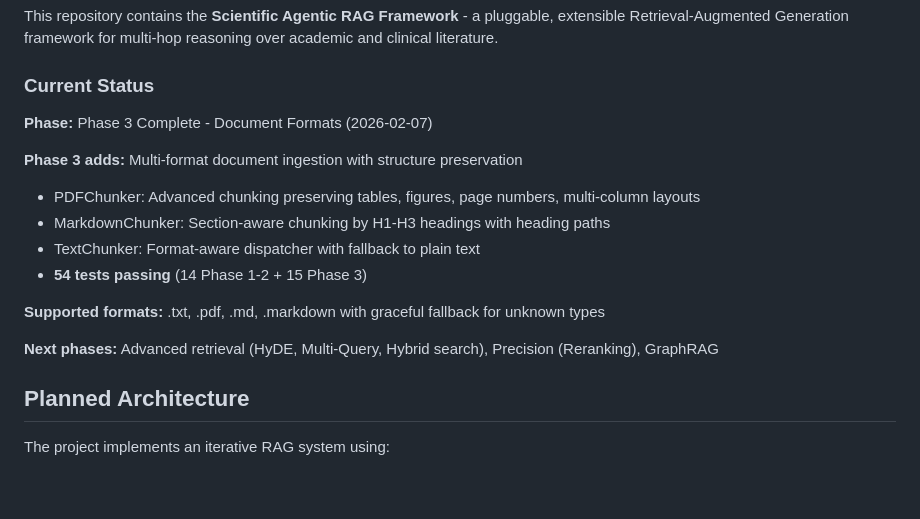
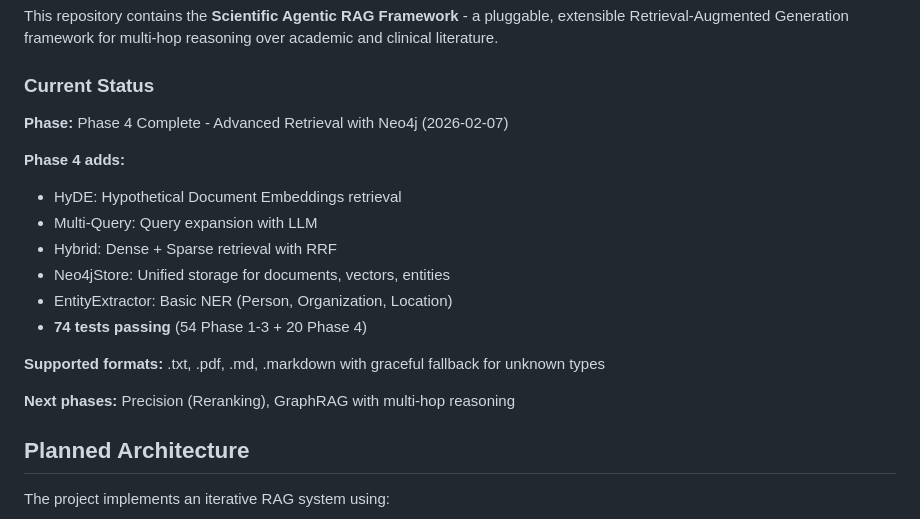
Before and after one commit to katmandoo212/aragsys, a Markdown page: CLAUDE.md, the part around the change. Rendered like a GitHub page; blank space fills up the shorter version.

Commit message:
docs: mark Phase 4 as implemented

```diff
--- a/CLAUDE.md
+++ b/CLAUDE.md
@@ -8,17 +8,19 @@ This repository contains the **Scientific Agentic RAG Framework** - a pluggable,
 
 ### Current Status
 
-**Phase:** Phase 3 Complete - Document Formats (2026-02-07)
+**Phase:** Phase 4 Complete - Advanced Retrieval with Neo4j (2026-02-07)
 
-**Phase 3 adds:** Multi-format document ingestion with structure preservation
-- PDFChunker: Advanced chunking preserving tables, figures, page numbers, multi-column layouts
-- MarkdownChunker: Section-aware chunking by H1-H3 headings with heading paths
-- TextChunker: Format-aware dispatcher with fallback to plain text
-- **54 tests passing** (14 Phase 1-2 + 15 Phase 3)
+**Phase 4 adds:**
+- HyDE: Hypothetical Document Embeddings retrieval
+- Multi-Query: Query expansion with LLM
+- Hybrid: Dense + Sparse retrieval with RRF
+- Neo4jStore: Unified storage for documents, vectors, entities
+- EntityExtractor: Basic NER (Person, Organization, Location)
+- **74 tests passing** (54 Phase 1-3 + 20 Phase 4)
 
 **Supported formats:** .txt, .pdf, .md, .markdown with graceful fallback for unknown types
 
-**Next phases:** Advanced retrieval (HyDE, Multi-Query, Hybrid search), Precision (Reranking), GraphRAG
+**Next phases:** Precision (Reranking), GraphRAG with multi-hop reasoning
 
 ## Planned Architecture
 
```
